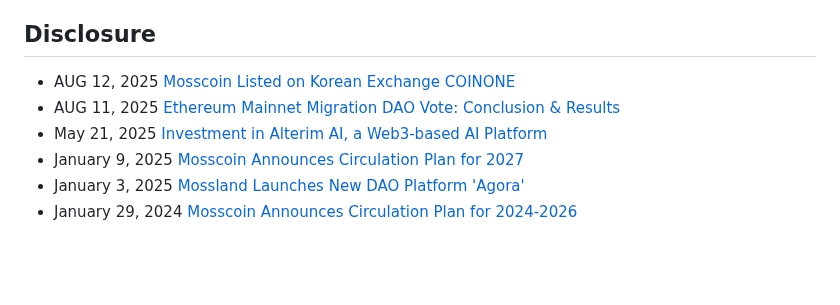
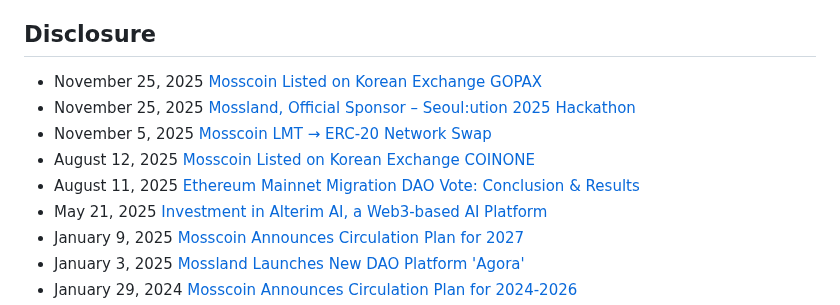
Before and after one commit to mossland/Disclosure-and-Materials, a Markdown page: README.md, the part around one of its changes. Drawn GitHub-style; blank space fills up the shorter version.

```diff
--- a/README.md
+++ b/README.md
@@ -18,8 +18,11 @@ Virtual Reality, Augmented Reality, Non-fungible token 기반의 엔터테인먼
 - [projects](https://github.com/mossland/Projects)
 
 ## Disclosure
-- AUG 12, 2025 [Mosscoin Listed on Korean Exchange COINONE](https://medium.com/mossland-blog/moc-listed-on-coinone-krw-market-beaf71684bab)
-- AUG 11, 2025 [Ethereum Mainnet Migration DAO Vote: Conclusion & Results](https://agora.moss.land/forum/68881a427d3ee1bb1f129b54)
+- November 25, 2025 [Mosscoin Listed on Korean Exchange GOPAX](https://mosscoin.medium.com/2f7657d8addd)
+- November 25, 2025 [Mossland, Official Sponsor – Seoul:ution 2025 Hackathon](https://medium.com/mossland-blog/mossland-official-sponsor-and-judge-for-the-seoul-ution-2025-hackathon-438e2a17a72a)
+- November 5, 2025 [Mosscoin LMT → ERC-20 Network Swap](https://medium.com/mossland-blog/mosscoin-moc-lmt-%EF%B8%8F-erc-20-upcoming-swap-notice-5c3b8b878e13)
+- August 12, 2025 [Mosscoin Listed on Korean Exchange COINONE](https://medium.com/mossland-blog/moc-listed-on-coinone-krw-market-beaf71684bab)
+- August 11, 2025 [Ethereum Mainnet Migration DAO Vote: Conclusion & Results](https://agora.moss.land/forum/68881a427d3ee1bb1f129b54)
 - May 21, 2025 [Investment in Alterim AI, a Web3-based AI Platform](https://static.moss.land/disclosure/2025-05-21.pdf)
 - January 9, 2025 [Mosscoin Announces Circulation Plan for 2027](https://static.moss.land/disclosure/2025-01-09+MOC+(Token+Supply+Schedule).pdf)
 - January 3, 2025 [Mossland Launches New DAO Platform 'Agora'](https://medium.com/mossland-blog/agora-officially-launched-6cb9ee65a2cf)
```
Also changed, not shown: other parts of README.md (+3 -0 lines).
